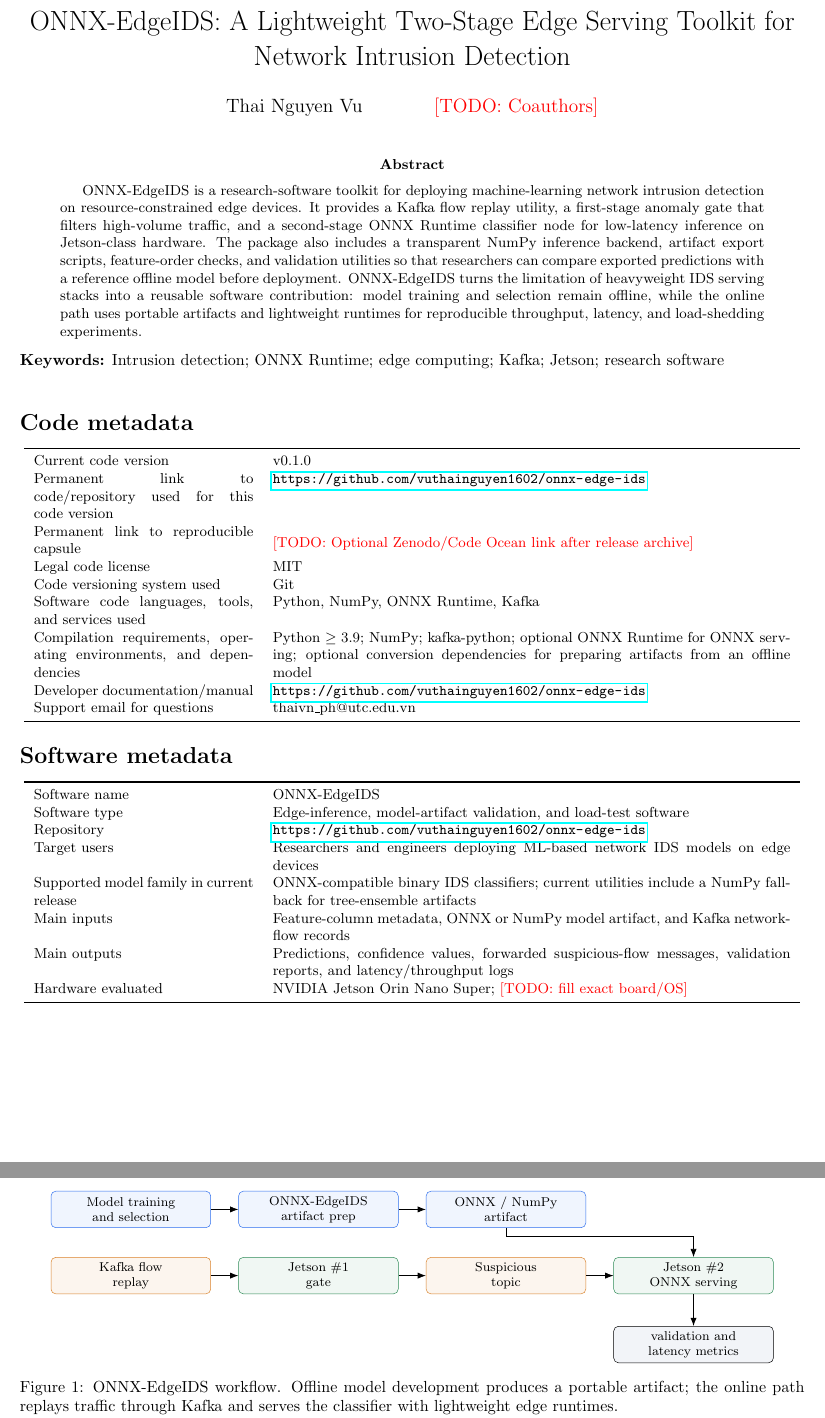
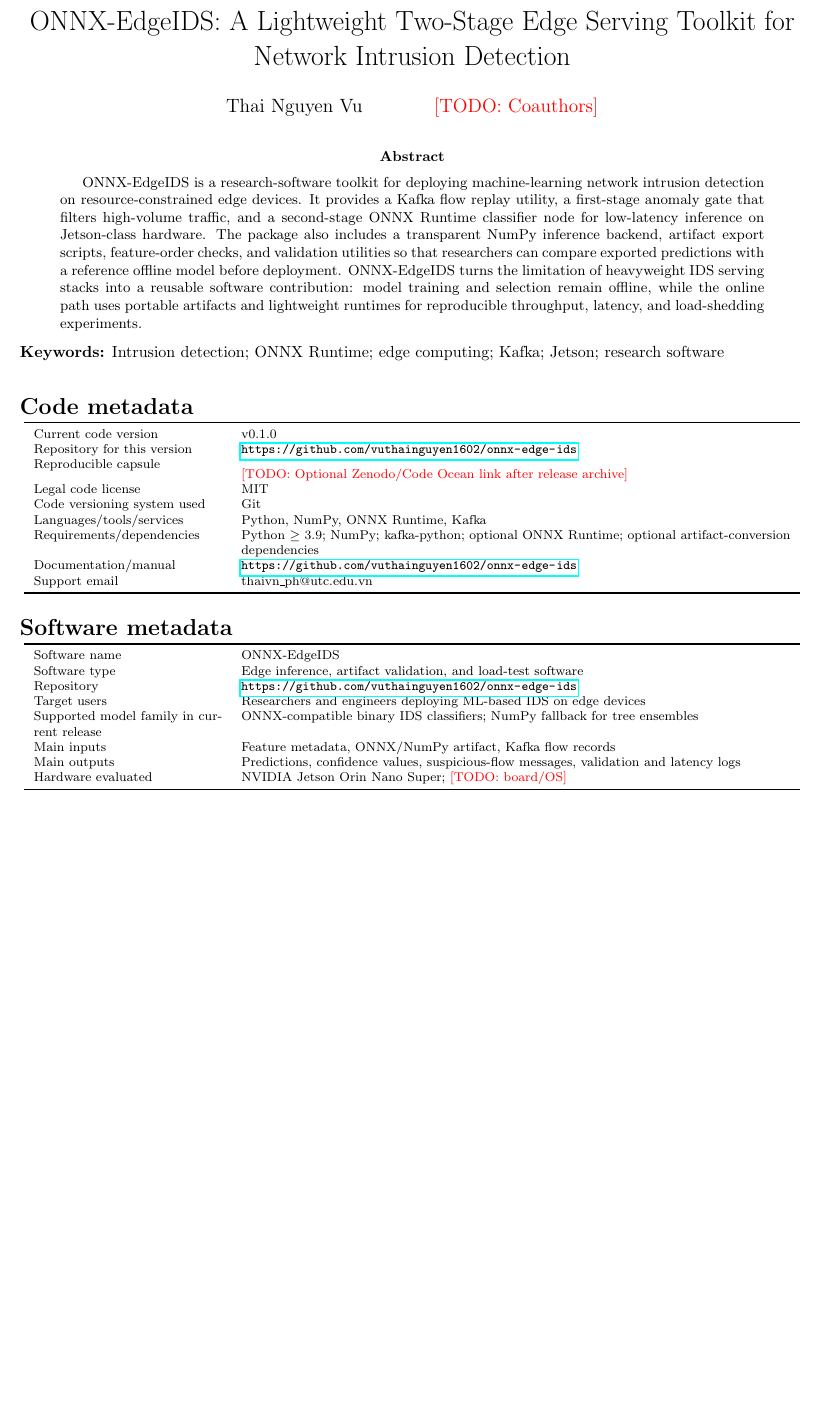
Before and after one commit to vuthainguyen1602/onnx-edge-ids, a LaTeX paper (manuscript/main.tex): two parts of pages 1 and 2 of 2 before the commit and part of page 1 of 2 after it, the two joined at a grey line, cut so that both start at the same text, the shorter picture padded with empty space. Compiled offline with pdfLaTeX.

Commit message:
docs(manuscript): tighten two-column layout

```diff
--- a/manuscript/main.tex
+++ b/manuscript/main.tex
@@ -8,6 +8,7 @@
 \usepackage{tikz}
 \usepackage{multicol}
 \usepackage{caption}
+\setlength{\parskip}{0pt}
 \usetikzlibrary{arrows.meta, positioning, shapes.geometric}
 
 \newcommand{\todo}[1]{{\color{red}[TODO: #1]}}
@@ -22,8 +23,10 @@
 
 \begin{document}
 \maketitle
+\vspace{-1.5em}
 
 \begin{abstract}
+\small
 ONNX-EdgeIDS is a research-software toolkit for deploying machine-learning
 network intrusion detection on resource-constrained edge devices. It provides a
 Kafka flow replay utility, a first-stage anomaly gate that filters high-volume
@@ -40,89 +43,43 @@
 
 \noindent\textbf{Keywords:} Intrusion detection; ONNX Runtime; edge computing;
 Kafka; Jetson; research software
-\vspace{0.75em}
+\vspace{0.25em}
 
 \section*{Code metadata}
-
+\vspace{-0.6em}
 \begin{center}
-\small
-\begin{tabular}{p{0.28\textwidth}p{0.66\textwidth}}
+\footnotesize
+\begin{tabular}{p{0.24\textwidth}p{0.70\textwidth}}
 \toprule
 Current code version & v0.1.0 \\
-Permanent link to code/repository used for this code version & \url{https://github.com/vuthainguyen1602/onnx-edge-ids} \\
-Permanent link to reproducible capsule & \todo{Optional Zenodo/Code Ocean link after release archive} \\
+Repository for this version & \url{https://github.com/vuthainguyen1602/onnx-edge-ids} \\
+Reproducible capsule & \todo{Optional Zenodo/Code Ocean link after release archive} \\
 Legal code license & MIT \\
 Code versioning system used & Git \\
-Software code languages, tools, and services used & Python, NumPy, ONNX Runtime, Kafka \\
-Compilation requirements, operating environments, and dependencies & Python $\geq$ 3.9; NumPy; kafka-python; optional ONNX Runtime for ONNX serving; optional conversion dependencies for preparing artifacts from an offline model \\
-Developer documentation/manual & \url{https://github.com/vuthainguyen1602/onnx-edge-ids} \\
-Support email for questions & thaivn\_ph@utc.edu.vn \\
+Languages/tools/services & Python, NumPy, ONNX Runtime, Kafka \\
+Requirements/dependencies & Python $\geq$ 3.9; NumPy; kafka-python; optional ONNX Runtime; optional artifact-conversion dependencies \\
+Documentation/manual & \url{https://github.com/vuthainguyen1602/onnx-edge-ids} \\
+Support email & thaivn\_ph@utc.edu.vn \\
 \bottomrule
 \end{tabular}
 \end{center}
 
 \section*{Software metadata}
-
+\vspace{-0.6em}
 \begin{center}
-\small
-\begin{tabular}{p{0.28\textwidth}p{0.66\textwidth}}
+\footnotesize
+\begin{tabular}{p{0.24\textwidth}p{0.70\textwidth}}
 \toprule
 Software name & ONNX-EdgeIDS \\
-Software type & Edge-inference, model-artifact validation, and load-test software \\
+Software type & Edge inference, artifact validation, and load-test software \\
 Repository & \url{https://github.com/vuthainguyen1602/onnx-edge-ids} \\
-Target users & Researchers and engineers deploying ML-based network IDS models on edge devices \\
-Supported model family in current release & ONNX-compatible binary IDS classifiers; current utilities include a NumPy fallback for tree-ensemble artifacts \\
-Main inputs & Feature-column metadata, ONNX or NumPy model artifact, and Kafka network-flow records \\
-Main outputs & Predictions, confidence values, forwarded suspicious-flow messages, validation reports, and latency/throughput logs \\
-Hardware evaluated & NVIDIA Jetson Orin Nano Super; \todo{fill exact board/OS} \\
+Target users & Researchers and engineers deploying ML-based IDS on edge devices \\
+Supported model family in current release & ONNX-compatible binary IDS classifiers; NumPy fallback for tree ensembles \\
+Main inputs & Feature metadata, ONNX/NumPy artifact, Kafka flow records \\
+Main outputs & Predictions, confidence values, suspicious-flow messages, validation and latency logs \\
+Hardware evaluated & NVIDIA Jetson Orin Nano Super; \todo{board/OS} \\
 \bottomrule
 \end{tabular}
-\end{center}
-
-\begin{center}
-\footnotesize
-\begin{tikzpicture}[
-  node distance=4mm and 6mm,
-  stage/.style={
-    draw,
-    rounded corners=3pt,
-    align=center,
-    minimum height=8mm,
-    text width=33mm,
-    fill=edgegray,
-    line width=0.3pt
-  },
-  blue/.style={stage, draw=edgeblue, fill=edgeblue!7},
-  green/.style={stage, draw=edgegreen, fill=edgegreen!7},
-  orange/.style={stage, draw=edgeorange, fill=edgeorange!8},
-  arrow/.style={-{Latex[length=1.8mm]}, line width=0.45pt},
-  lane/.style={font=\bfseries\footnotesize, anchor=east}
-]
-\node[lane] at (-0.55, 0) {Offline};
-\node[blue] (train) at (0, 0) {Model training\\and selection};
-\node[blue, right=of train] (exporter) {ONNX-EdgeIDS\\artifact prep};
-\node[blue, right=of exporter] (artifact) {ONNX / NumPy\\artifact};
-
-\node[lane] at (-0.55, -1.45) {Online};
-\node[orange] (replay) at (0, -1.45) {Kafka flow\\replay};
-\node[green, right=of replay] (gate) {Jetson \#1\\gate};
-\node[orange, right=of gate] (topic) {Suspicious\\topic};
-\node[green, right=of topic] (serve) {Jetson \#2\\ONNX serving};
-
-\node[stage, below=7mm of serve, text width=33mm] (metrics) {validation and\\latency metrics};
-
-\draw[arrow] (train) -- (exporter);
-\draw[arrow] (exporter) -- (artifact);
-\draw[arrow] (artifact) -- ++(0,-0.58) -| (serve);
-\draw[arrow] (replay) -- (gate);
-\draw[arrow] (gate) -- (topic);
-\draw[arrow] (topic) -- (serve);
-\draw[arrow] (serve) -- (metrics);
-\end{tikzpicture}
-\captionof{figure}{ONNX-EdgeIDS workflow. Offline model development produces a portable
-artifact; the online path replays traffic through Kafka and serves the classifier
-with lightweight edge runtimes.}
-\label{fig:onnx-edgeids-workflow}
 \end{center}
 
 \begin{multicols}{2}
```
Also changed, not shown: manuscript/main.tex (28 more changed lines).
